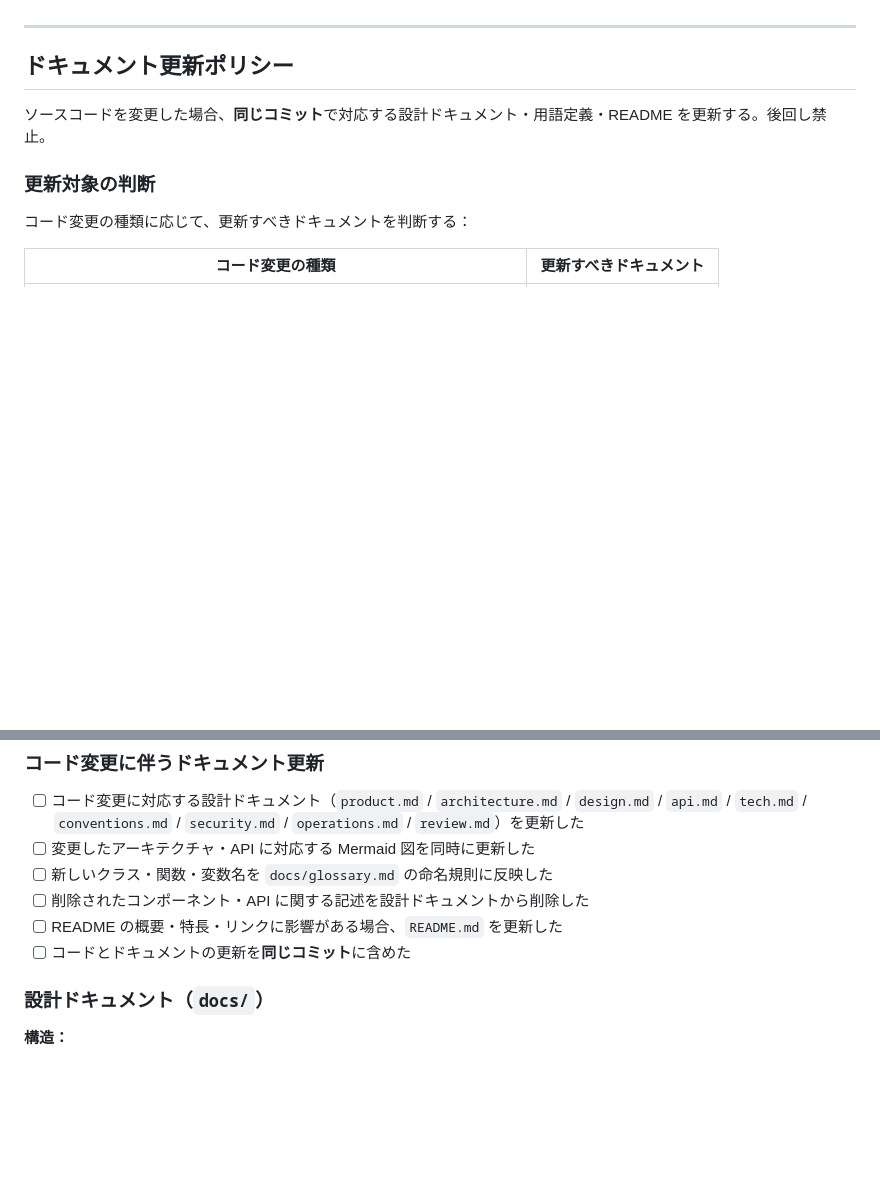
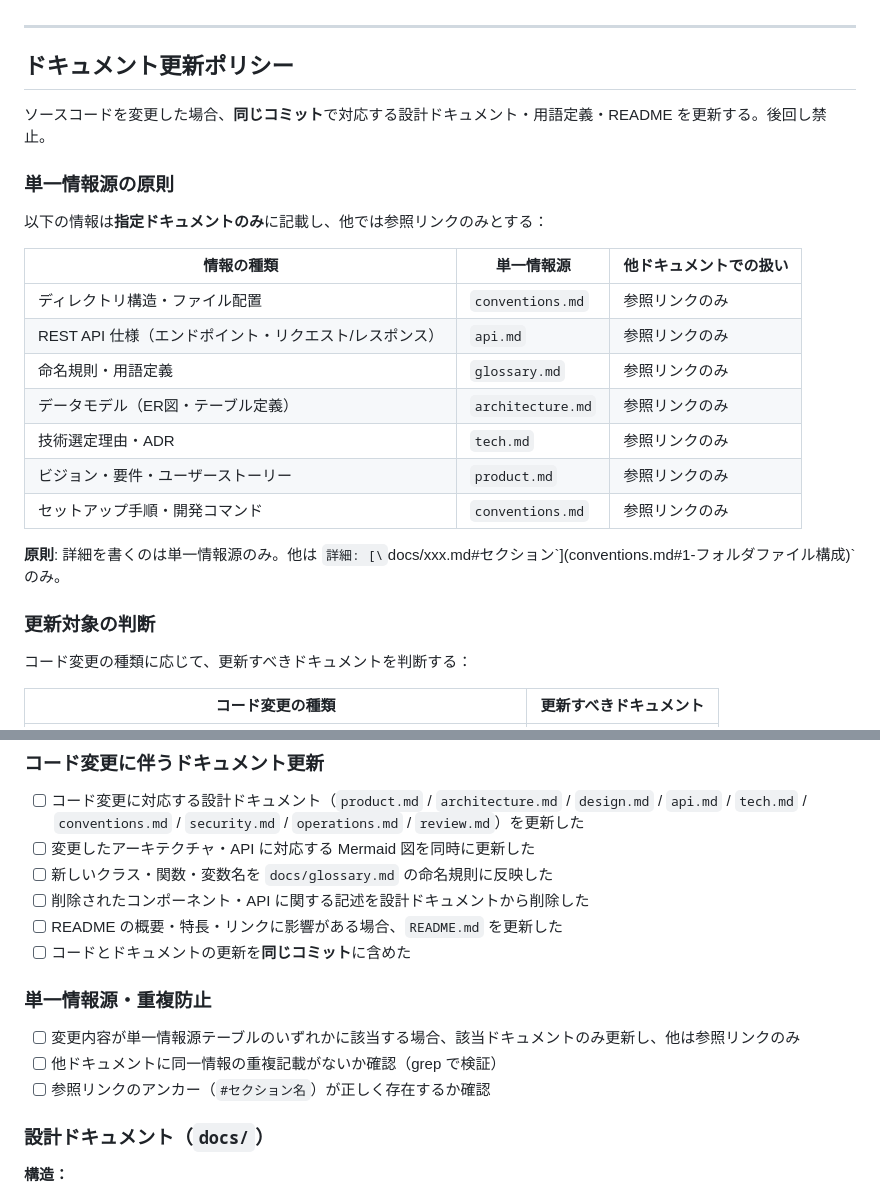
Before and after one commit to ryu1/hono-react-board-app, a Markdown page: docs/documentation-guideline.md, 2 parts joined by grey strips. GitHub-like rendering; blank space fills up the shorter version.

Commit message:
docs: add single source of truth rules and duplicate prevention checklist

```diff
--- a/docs/documentation-guideline.md
+++ b/docs/documentation-guideline.md
@@ -213,6 +213,22 @@ flowchart LR
 
 ソースコードを変更した場合、**同じコミット**で対応する設計ドキュメント・用語定義・README を更新する。後回し禁止。
 
+### 単一情報源の原則
+
+以下の情報は**指定ドキュメントのみ**に記載し、他では参照リンクのみとする：
+
+| 情報の種類 | 単一情報源 | 他ドキュメントでの扱い |
+|-----------|-----------|----------------------|
+| ディレクトリ構造・ファイル配置 | `conventions.md` | 参照リンクのみ |
+| REST API 仕様（エンドポイント・リクエスト/レスポンス） | `api.md` | 参照リンクのみ |
+| 命名規則・用語定義 | `glossary.md` | 参照リンクのみ |
+| データモデル（ER図・テーブル定義） | `architecture.md` | 参照リンクのみ |
+| 技術選定理由・ADR | `tech.md` | 参照リンクのみ |
+| ビジョン・要件・ユーザーストーリー | `product.md` | 参照リンクのみ |
+| セットアップ手順・開発コマンド | `conventions.md` | 参照リンクのみ |
+
+**原則**: 詳細を書くのは単一情報源のみ。他は `詳細: [\`docs/xxx.md#セクション\`](conventions.md#1-フォルダファイル構成)` のみ。
+
 ### 更新対象の判断
 
 コード変更の種類に応じて、更新すべきドキュメントを判断する：
@@ -284,6 +300,12 @@ flowchart LR
 - [ ] 削除されたコンポーネント・API に関する記述を設計ドキュメントから削除した
 - [ ] README の概要・特長・リンクに影響がある場合、`README.md` を更新した
 - [ ] コードとドキュメントの更新を**同じコミット**に含めた
+
+### 単一情報源・重複防止
+
+- [ ] 変更内容が単一情報源テーブルのいずれかに該当する場合、該当ドキュメントのみ更新し、他は参照リンクのみ
+- [ ] 他ドキュメントに同一情報の重複記載がないか確認（grep で検証）
+- [ ] 参照リンクのアンカー（`#セクション名`）が正しく存在するか確認
 
 ### 設計ドキュメント（`docs/`）
 
```
